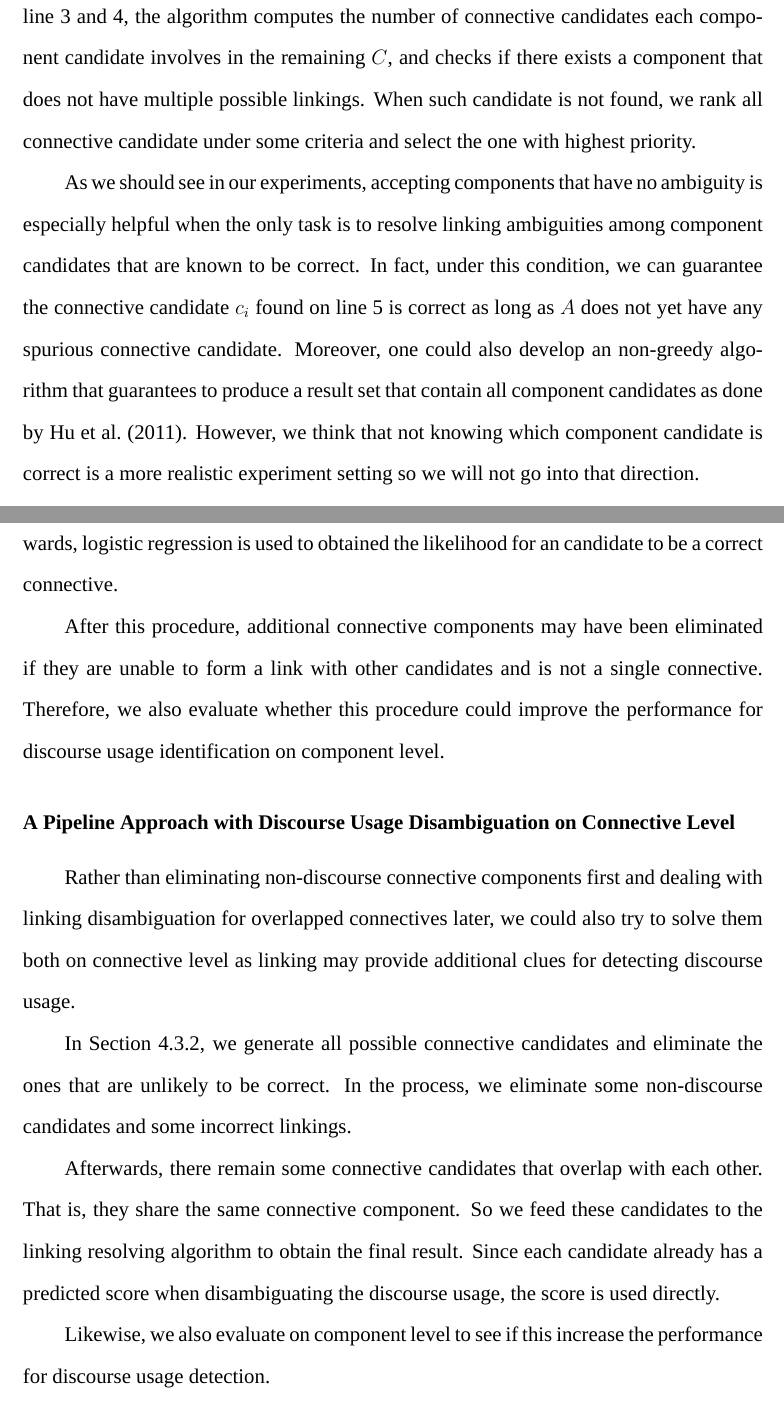
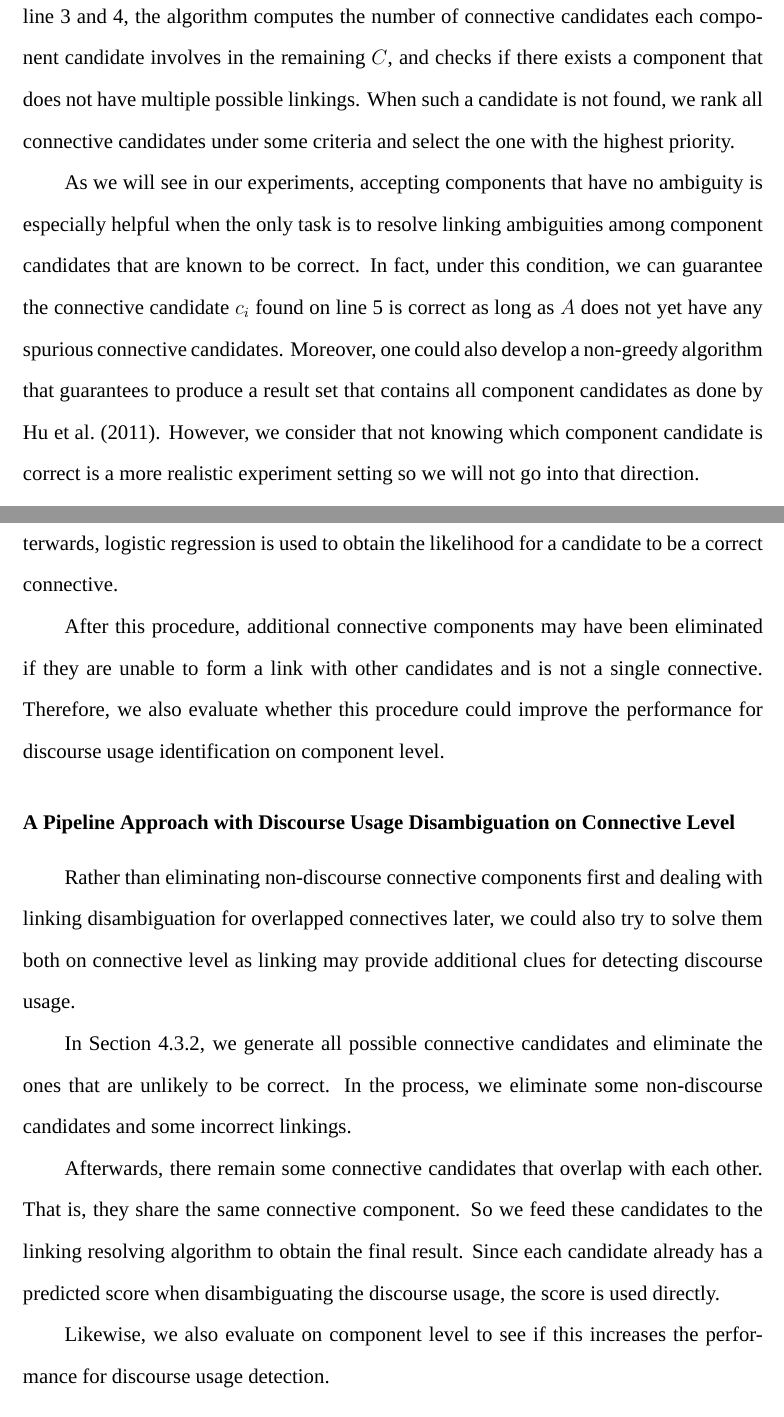
Before and after one commit to shaform/shaform-master-thesis, a LaTeX thesis (thesis.tex, which reads chapters/method.tex): two parts of pages 42 and 44 of 68, joined at a grey line, cut so that both start at the same text. Compiled offline with XeLaTeX; a missing font is replaced by an installed copy or a similar font; a missing bibliography style is replaced by a similar one.

Commit message:
update with teacher's suggestions #4 #8

```diff
--- a/chapters/method.tex
+++ b/chapters/method.tex
@@ -331,18 +331,18 @@ The algorithm filters the candidate set $C$ and produce a result set $A$ that
 contains only non-overlapped connective candidates. On line~\ref{a:lnk:compute}
 and \ref{a:lnk:check}, the algorithm computes the number of connective candidates
 each component candidate involves in the remaining $C$, and checks if there exists
-a component that does not have multiple possible linkings. When such candidate
-is not found, we rank all connective candidate under some criteria
-and select the one with highest priority.
+a component that does not have multiple possible linkings. When such a candidate
+is not found, we rank all connective candidates under some criteria
+and select the one with the highest priority.
 
-As we should see in our experiments, accepting components that have no ambiguity
+As we will see in our experiments, accepting components that have no ambiguity
 is especially helpful when the only task is to resolve linking ambiguities among
 component candidates that are known to be correct.
 In fact, under this condition, we can guarantee the connective candidate
 $c_i$ found on line~\ref{a:lnk:select} is correct as long as $A$ does not yet have
-any spurious connective candidate. Moreover, one could also develop an non-greedy
-algorithm that guarantees to produce a result set that contain all component
-candidates as done by \cite{hu2011research}. However, we think that not knowing
+any spurious connective candidates. Moreover, one could also develop a non-greedy
+algorithm that guarantees to produce a result set that contains all component
+candidates as done by \cite{hu2011research}. However, we consider that not knowing
 which component candidate is correct is a more realistic experiment setting so
 we will not go into that direction.
 
@@ -432,8 +432,8 @@ components together. We generate all possible connective candidates by
 linking these components. These candidates form a candidate set $ C $ and the set is
 fed to the linking resolving algorithm to obtain the final result $ A $.
 To obtain the scores, we treat each candidate as an instance to
-extract related features as described in Section~\ref{s:connective-features}.
-Afterwards, logistic regression is used to obtained the likelihood for an
+extract the related features as described in Section~\ref{s:connective-features}.
+Afterwards, logistic regression is used to obtain the likelihood for a
 candidate to be a correct connective.
 
 After this procedure, additional connective components may have been eliminated if
@@ -461,7 +461,7 @@ to the linking resolving algorithm to obtain the final result. Since each candid
 already has a predicted score when disambiguating the discourse usage, the score
 is used directly.
 
-Likewise, we also evaluate on component level to see if this increase
+Likewise, we also evaluate on component level to see if this increases
 the performance for discourse usage detection.
 
 \section{Relation Type Disambiguation}
```
Also changed, not shown: chapters/related.tex (+2 -2 lines), chapters/method.tex (14 more changed lines).
